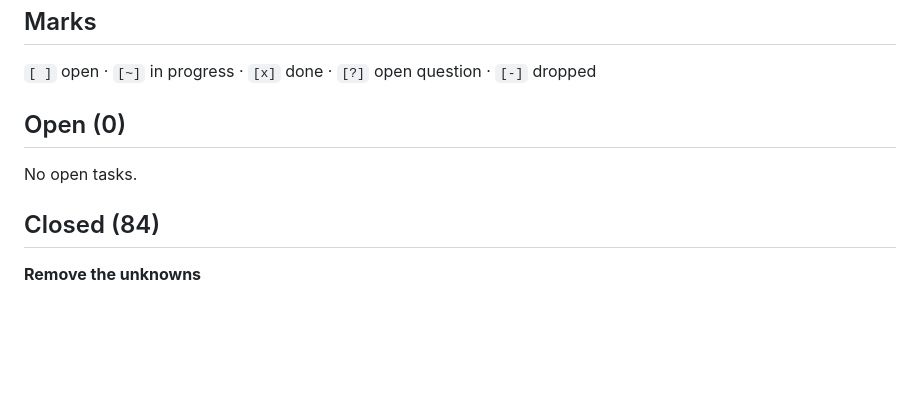
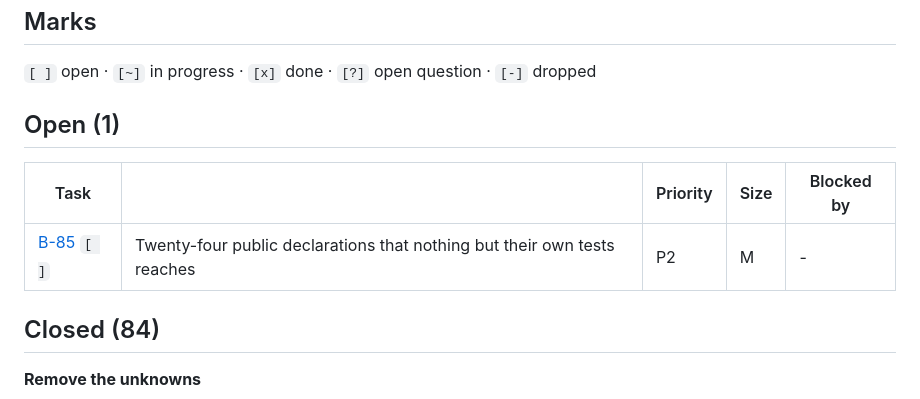
Before and after one commit to youndie/shashki, a Markdown page: backlog.md, the part around the change. GitHub-like rendering; blank space fills up the shorter version.

```diff
--- a/backlog.md
+++ b/backlog.md
@@ -42,9 +42,11 @@ re-prioritising one must never move its file.
 
 <!-- BEGIN INDEX -->
 
-## Open (0)
+## Open (1)
 
-No open tasks.
+| Task | | Priority | Size | Blocked by |
+|---|---|---|---|---|
+| [B-85](docs/backlog/B-85-the-public-surface-only-its-own-tests-reach.md) `[ ]` | Twenty-four public declarations that nothing but their own tests reaches | P2 | M | - |
 
 ## Closed (84)
 
```
Also changed, not shown: docs/backlog/B-85-the-public-surface-only-its-own-tests-reach.md (added, +63 -0 lines).
